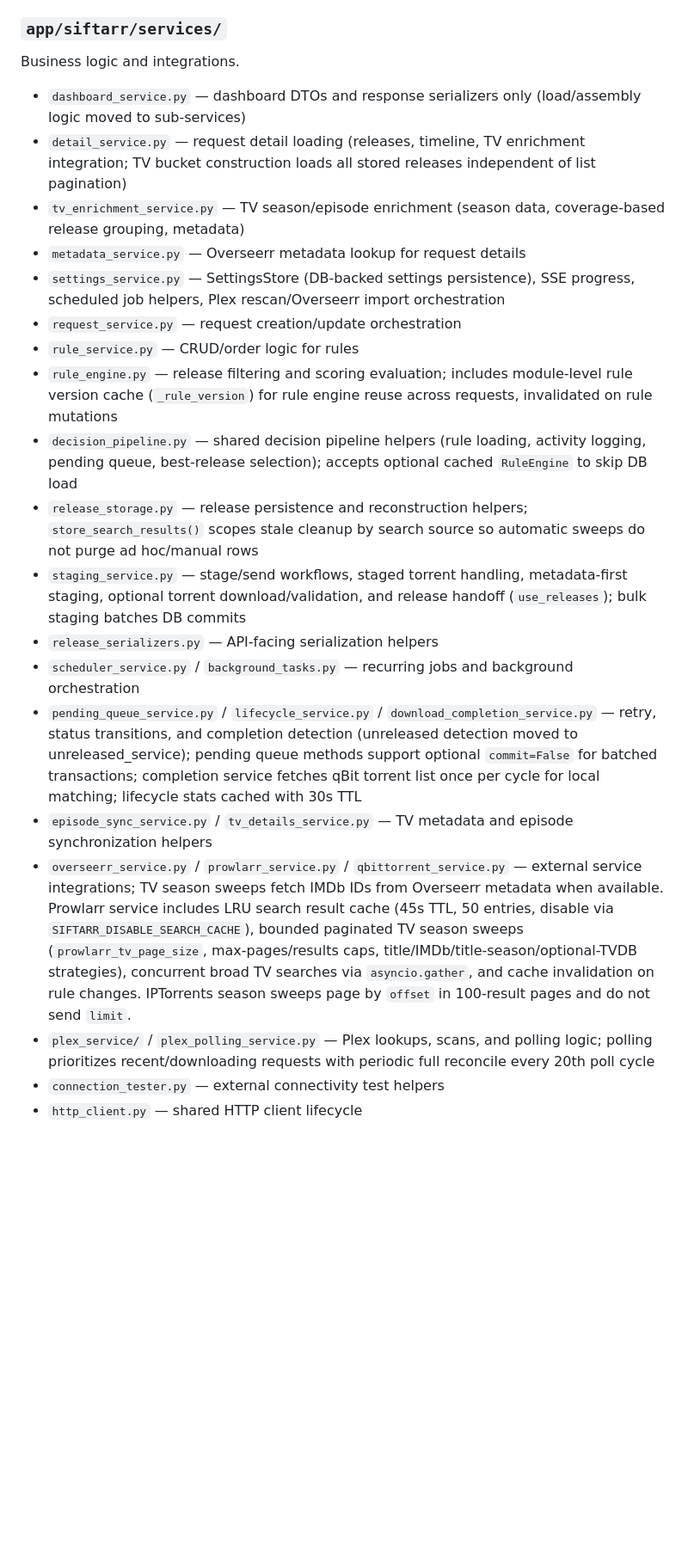
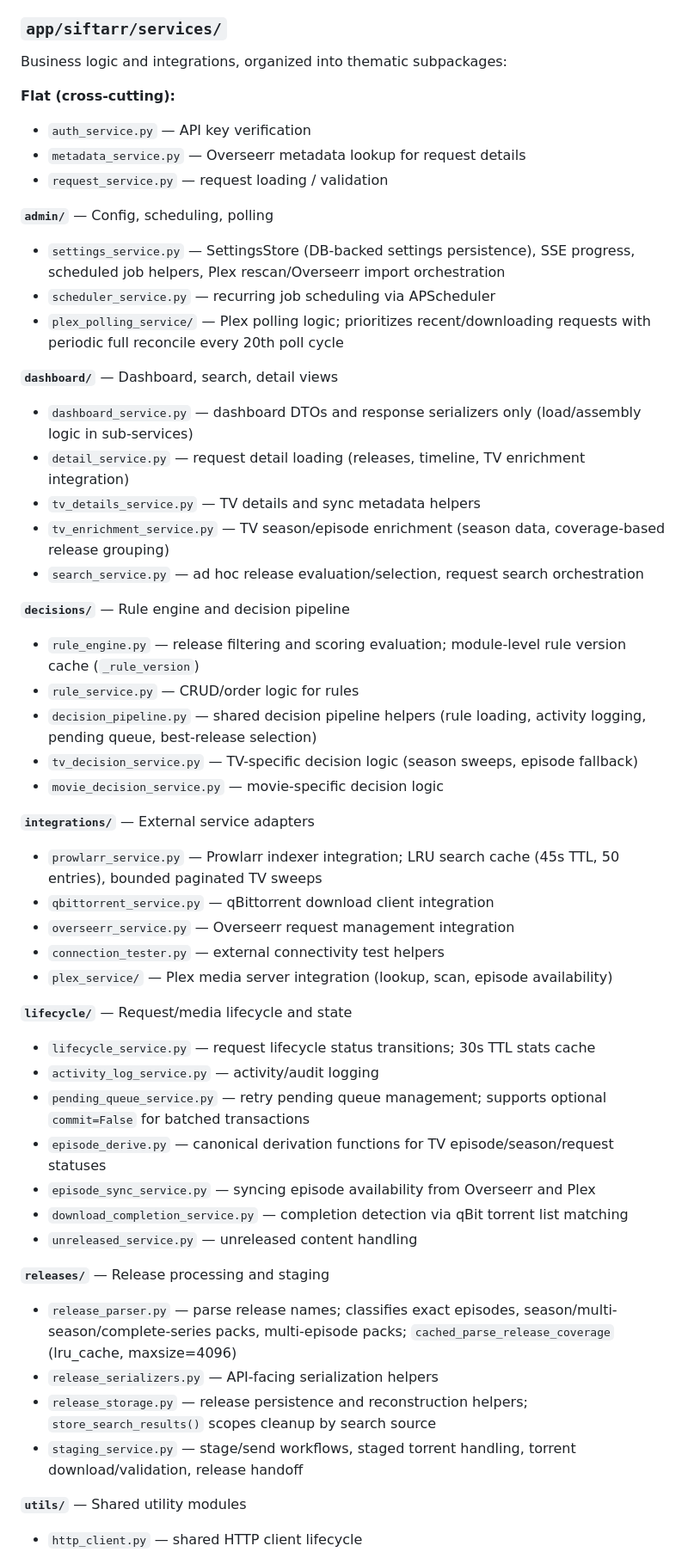
Before and after one commit to siftarrdev/siftarr, a Markdown page: repo-map.md, the part around one of its changes. Shown at 86% size. GitHub-like rendering; blank space fills up the shorter version.

Commit message:
Update repo-map.md and services README to reflect new organization

```diff
--- a/repo-map.md
+++ b/repo-map.md
@@ -126,24 +126,53 @@ HTTP route layer.
 
 ### `app/siftarr/services/`
 
-Business logic and integrations.
+Business logic and integrations, organized into thematic subpackages:
 
-- `dashboard_service.py` — dashboard DTOs and response serializers only (load/assembly logic moved to sub-services)
-- `detail_service.py` — request detail loading (releases, timeline, TV enrichment integration; TV bucket construction loads all stored releases independent of list pagination)
-- `tv_enrichment_service.py` — TV season/episode enrichment (season data, coverage-based release grouping, metadata)
+**Flat (cross-cutting):**
+- `auth_service.py` — API key verification
 - `metadata_service.py` — Overseerr metadata lookup for request details
+- `request_service.py` — request loading / validation
+
+**`admin/`** — Config, scheduling, polling
 - `settings_service.py` — SettingsStore (DB-backed settings persistence), SSE progress, scheduled job helpers, Plex rescan/Overseerr import orchestration
-- `request_service.py` — request creation/update orchestration
+- `scheduler_service.py` — recurring job scheduling via APScheduler
+- `plex_polling_service/` — Plex polling logic; prioritizes recent/downloading requests with periodic full reconcile every 20th poll cycle
+
+**`dashboard/`** — Dashboard, search, detail views
+- `dashboard_service.py` — dashboard DTOs and response serializers only (load/assembly logic in sub-services)
+- `detail_service.py` — request detail loading (releases, timeline, TV enrichment integration)
+- `tv_details_service.py` — TV details and sync metadata helpers
+- `tv_enrichment_service.py` — TV season/episode enrichment (season data, coverage-based release grouping)
+- `search_service.py` — ad hoc release evaluation/selection, request search orchestration
+
+**`decisions/`** — Rule engine and decision pipeline
+- `rule_engine.py` — release filtering and scoring evaluation; module-level rule version cache (`_rule_version`)
 - `rule_service.py` — CRUD/order logic for rules
-- `rule_engine.py` — release filtering and scoring evaluation; includes module-level rule version cache (`_rule_version`) for rule engine reuse across requests, invalidated on rule mutations
-- `decision_pipeline.py` — shared decision pipeline helpers (rule loading, activity logging, pending queue, best-release selection); accepts optional cached `RuleEngine` to skip DB load
-- `release_storage.py` — release persistence and reconstruction helpers; `store_search_results()` scopes stale cleanup by search source so automatic sweeps do not purge ad hoc/manual rows
-- `staging_service.py` — stage/send workflows, staged torrent handling, metadata-first staging, optional torrent download/validation, and release handoff (`use_releases`); bulk staging batches DB commits
+- `decision_pipeline.py` — shared decision pipeline helpers (rule loading, activity logging, pending queue, best-release selection)
+- `tv_decision_service.py` — TV-specific decision logic (season sweeps, episode fallback)
+- `movie_decision_service.py` — movie-specific decision logic
+
+**`integrations/`** — External service adapters
+- `prowlarr_service.py` — Prowlarr indexer integration; LRU search cache (45s TTL, 50 entries), bounded paginated TV sweeps
+- `qbittorrent_service.py` — qBittorrent download client integration
+- `overseerr_service.py` — Overseerr request management integration
+- `connection_tester.py` — external connectivity test helpers
+- `plex_service/` — Plex media server integration (lookup, scan, episode availability)
+
+**`lifecycle/`** — Request/media lifecycle and state
+- `lifecycle_service.py` — request lifecycle status transitions; 30s TTL stats cache
+- `activity_log_service.py` — activity/audit logging
+- `pending_queue_service.py` — retry pending queue management; supports optional `commit=False` for batched transactions
+- `episode_derive.py` — canonical derivation functions for TV episode/season/request statuses
+- `episode_sync_service.py` — syncing episode availability from Overseerr and Plex
+- `download_completion_service.py` — completion detection via qBit torrent list matching
+- `unreleased_service.py` — unreleased content handling
+
+**`releases/`** — Release processing and staging
+- `release_parser.py` — parse release names; classifies exact episodes, season/multi-season/complete-series packs, multi-episode packs; `cached_parse_release_coverage` (lru_cache, maxsize=4096)
 - `release_serializers.py` — API-facing serialization helpers
-- `scheduler_service.py` / `background_tasks.py` — recurring jobs and background orchestration
-- `pending_queue_service.py` / `lifecycle_service.py` / `download_completion_service.py` — retry, status transitions, and completion detection (unreleased detection moved to unreleased_service); pending queue methods support optional `commit=False` for batched transactions; completion service fetches qBit torrent list once per cycle for local matching; lifecycle stats cached with 30s TTL
-- `episode_sync_service.py` / `tv_details_service.py` — TV metadata and episode synchronization helpers
-- `overseerr_service.py` / `prowlarr_service.py` / `qbittorrent_service.py` — external service integrations; TV season sweeps fetch IMDb IDs from Overseerr metadata when available. Prowlarr service includes LRU search result cache (45s TTL, 50 entries, disable via `SIFTARR_DISABLE_SEARCH_CACHE`), bounded paginated TV season sweeps (`prowlarr_tv_page_size`, max-pages/results caps, title/IMDb/title-season/optional-TVDB strategies), concurrent broad TV searches via `asyncio.gather`, and cache invalidation on rule changes. IPTorrents season sweeps page by `offset` in 100-result pages and do not send `limit`.
-- `plex_service/` / `plex_polling_service.py` — Plex lookups, scans, and polling logic; polling prioritizes recent/downloading requests with periodic full reconcile every 20th poll cycle
-- `connection_tester.py` — external connectivity test helpers
+- `release_storage.py` — release persistence and reconstruction helpers; `store_search_results()` scopes cleanup by search source
+- `staging_service.py` — stage/send workflows, staged torrent handling, torrent download/validation, release handoff
+
+**`utils/`** — Shared utility modules
 - `http_client.py` — shared HTTP client lifecycle
```
Also changed, not shown: other parts of repo-map.md (+13 -9 lines), 1 other file.
